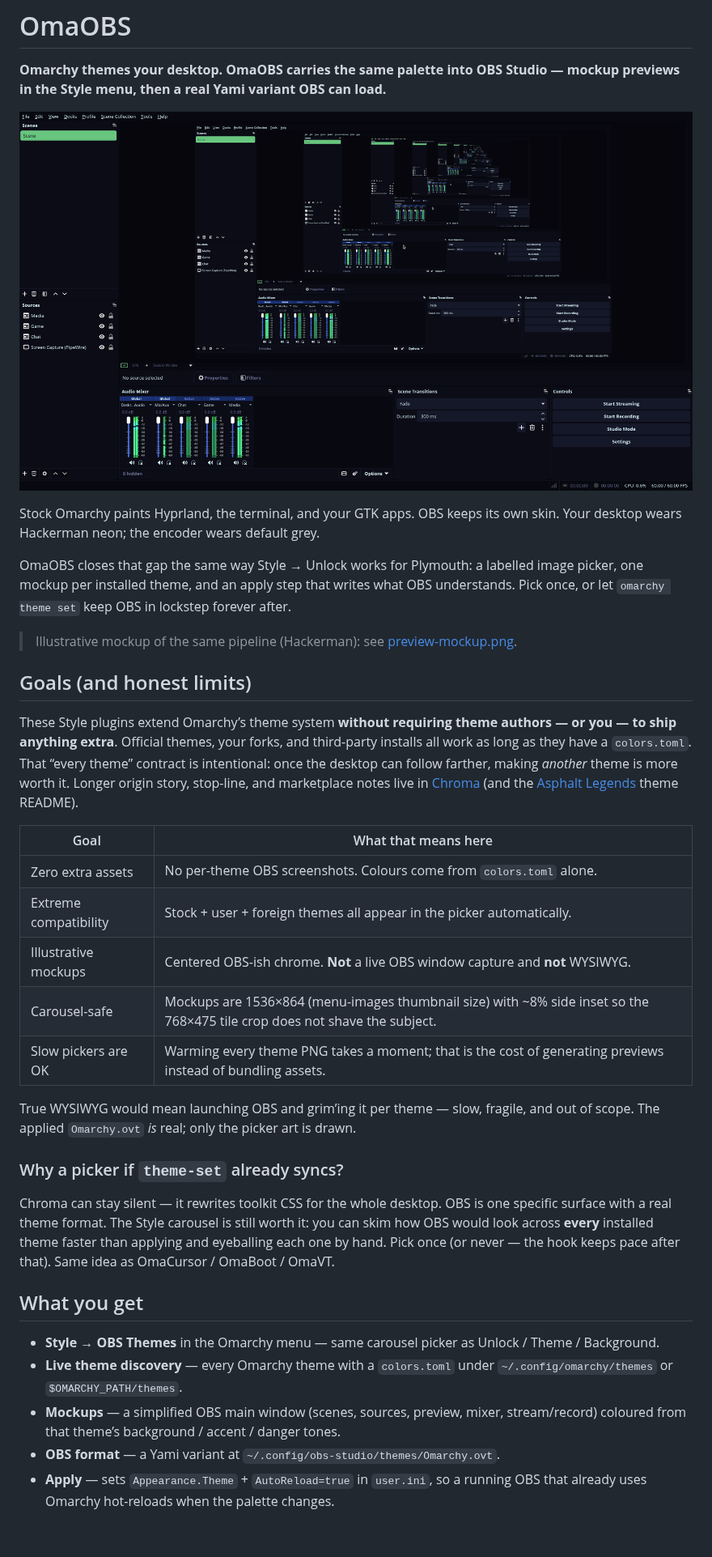
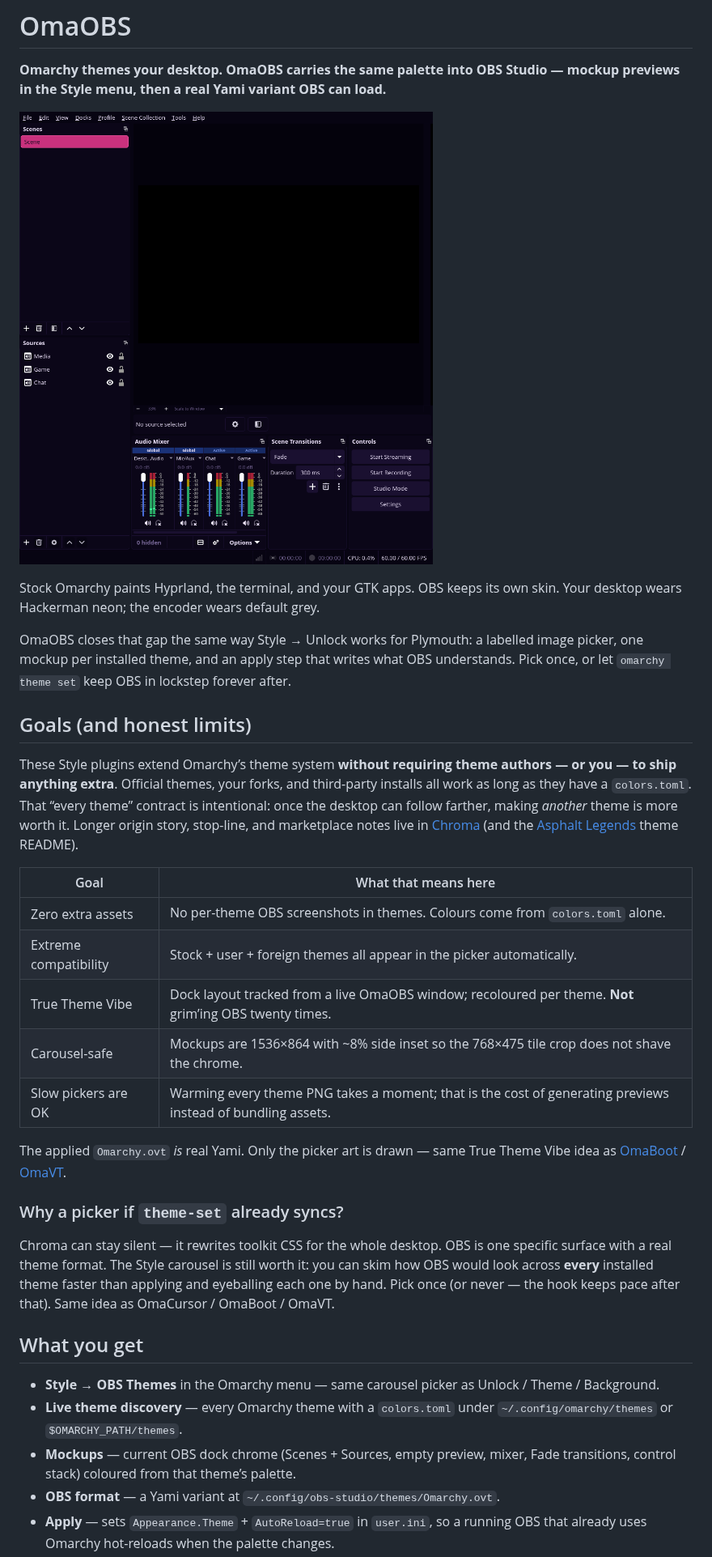
Before and after one commit to AlxWolfenstein97/omaobs, a Markdown page: README.md, the part around one of its changes. Shown at 81% size. Rendered like a GitHub page; pictures changed too: preview.png; blank space fills up the shorter version.

```diff
--- a/README.md
+++ b/README.md
@@ -12,9 +12,6 @@ OmaOBS closes that gap the same way Style → Unlock works for Plymouth: a
 labelled image picker, one mockup per installed theme, and an apply step that
 writes what OBS understands. Pick once, or let `omarchy theme set` keep OBS in
 lockstep forever after.
-
-> Illustrative mockup of the same pipeline (Hackerman): see
-> [preview-mockup.png](preview-mockup.png).
 
 ## Goals (and honest limits)
 
@@ -29,15 +26,15 @@ theme README).
 
 | Goal | What that means here |
 |------|----------------------|
-| Zero extra assets | No per-theme OBS screenshots. Colours come from `colors.toml` alone. |
+| Zero extra assets | No per-theme OBS screenshots in themes. Colours come from `colors.toml` alone. |
 | Extreme compatibility | Stock + user + foreign themes all appear in the picker automatically. |
-| Illustrative mockups | Centered OBS-ish chrome. **Not** a live OBS window capture and **not** WYSIWYG. |
-| Carousel-safe | Mockups are 1536×864 (menu-images thumbnail size) with ~8% side inset so the 768×475 tile crop does not shave the subject. |
+| True Theme Vibe | Dock layout tracked from a live OmaOBS window; recoloured per theme. **Not** grim’ing OBS twenty times. |
+| Carousel-safe | Mockups are 1536×864 with ~8% side inset so the 768×475 tile crop does not shave the chrome. |
 | Slow pickers are OK | Warming every theme PNG takes a moment; that is the cost of generating previews instead of bundling assets. |
 
-True WYSIWYG would mean launching OBS and grim’ing it per theme — slow,
-fragile, and out of scope. The applied `Omarchy.ovt` *is* real; only the
-picker art is drawn.
+The applied `Omarchy.ovt` *is* real Yami. Only the picker art is drawn — same
+True Theme Vibe idea as [OmaBoot](https://github.com/AlxWolfenstein97/omaboot) /
+[OmaVT](https://github.com/AlxWolfenstein97/omavt).
 
 ### Why a picker if `theme-set` already syncs?
 
@@ -53,8 +50,8 @@ the hook keeps pace after that). Same idea as OmaCursor / OmaBoot / OmaVT.
   Theme / Background.
 - **Live theme discovery** — every Omarchy theme with a `colors.toml` under
   `~/.config/omarchy/themes` or `$OMARCHY_PATH/themes`.
-- **Mockups** — a simplified OBS main window (scenes, sources, preview, mixer,
-  stream/record) coloured from that theme’s background / accent / danger tones.
+- **Mockups** — current OBS dock chrome (Scenes + Sources, empty preview,
+  mixer, Fade transitions, control stack) coloured from that theme’s palette.
 - **OBS format** — a Yami variant at
   `~/.config/obs-studio/themes/Omarchy.ovt`.
 - **Apply** — sets `Appearance.Theme` + `AutoReload=true` in `user.ini`, so a
```
Also changed, not shown: other parts of README.md (+31 -7 lines), preview-mockup.png, reference-obs-asphalt.png (added), 1 other file.
